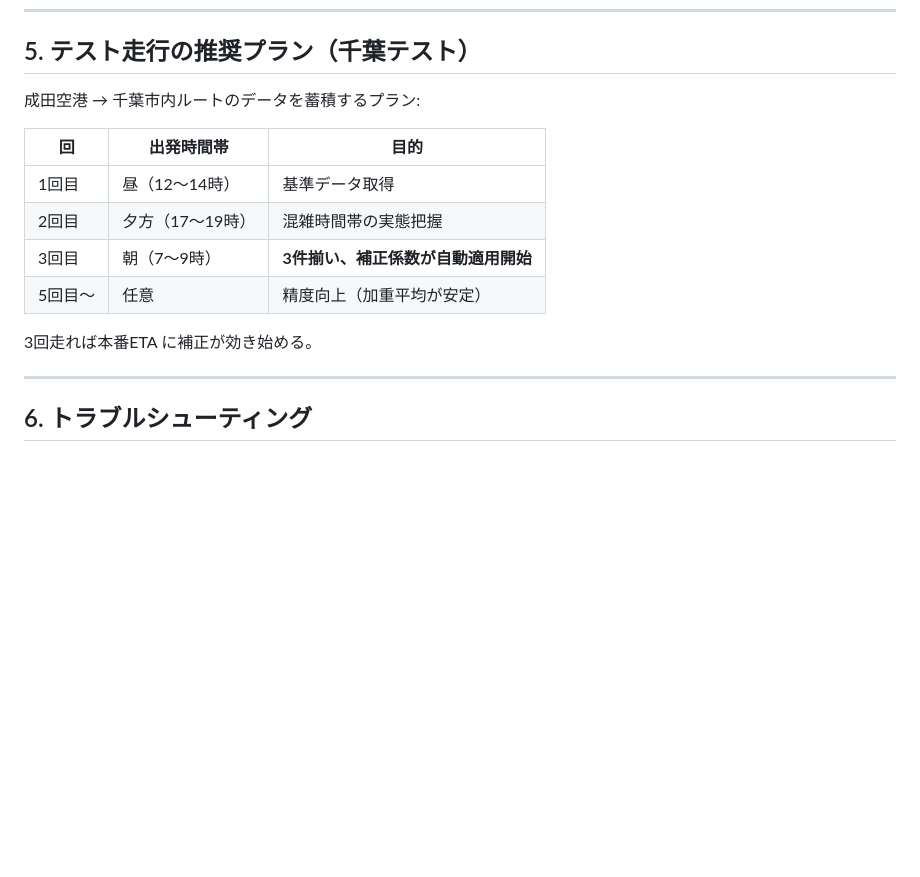
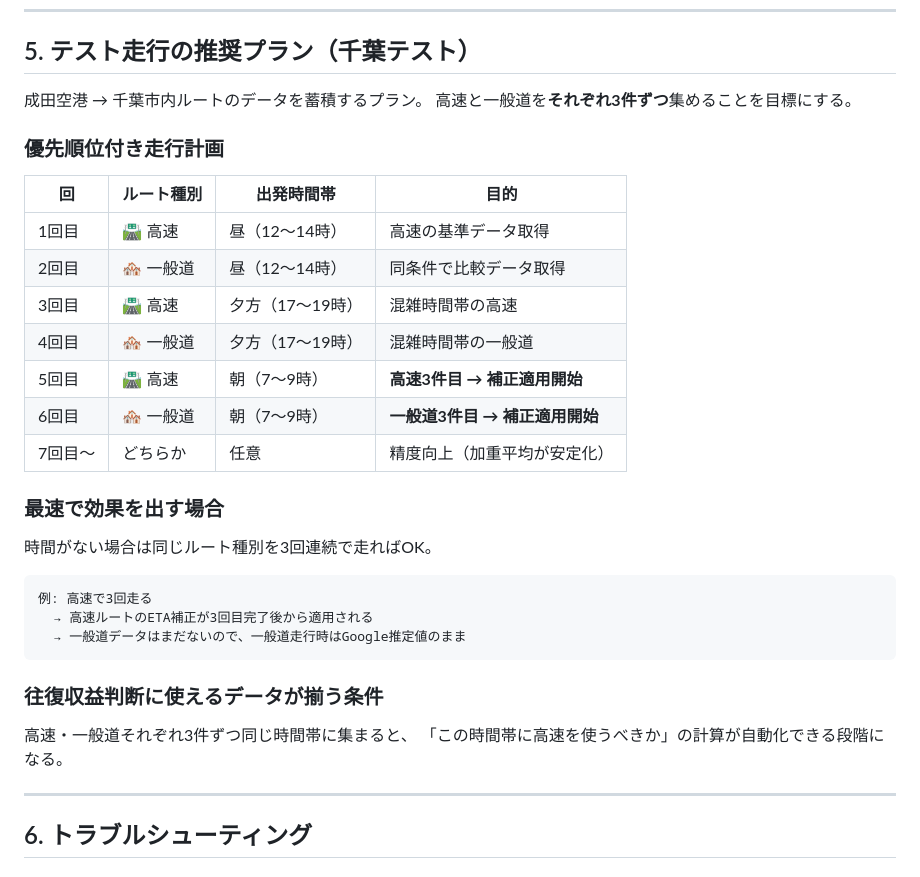
Before and after one commit to Tsune2034/tsune2034.github.io, a Markdown page: docs/GPS学習モード手順書.md, the part around one of its changes. GitHub-like rendering; blank space fills up the shorter version.

````diff
--- a/docs/GPS学習モード手順書.md
+++ b/docs/GPS学習モード手順書.md
@@ -143,16 +192,35 @@ ETA が学習補正済みの場合、TrackingView の到着予測に内部的に
 
 ## 5. テスト走行の推奨プラン（千葉テスト）
 
-成田空港 → 千葉市内ルートのデータを蓄積するプラン:
+成田空港 → 千葉市内ルートのデータを蓄積するプラン。
+高速と一般道を**それぞれ3件ずつ**集めることを目標にする。
 
-| 回 | 出発時間帯 | 目的 |
-|---|---|---|
-| 1回目 | 昼（12〜14時） | 基準データ取得 |
-| 2回目 | 夕方（17〜19時） | 混雑時間帯の実態把握 |
-| 3回目 | 朝（7〜9時） | **3件揃い、補正係数が自動適用開始** |
-| 5回目〜 | 任意 | 精度向上（加重平均が安定） |
+### 優先順位付き走行計画
 
-3回走れば本番ETA に補正が効き始める。
+| 回 | ルート種別 | 出発時間帯 | 目的 |
+|---|---|---|---|
+| 1回目 | 🛣️ 高速 | 昼（12〜14時） | 高速の基準データ取得 |
+| 2回目 | 🏘️ 一般道 | 昼（12〜14時） | 同条件で比較データ取得 |
+| 3回目 | 🛣️ 高速 | 夕方（17〜19時） | 混雑時間帯の高速 |
+| 4回目 | 🏘️ 一般道 | 夕方（17〜19時） | 混雑時間帯の一般道 |
+| 5回目 | 🛣️ 高速 | 朝（7〜9時） | **高速3件目 → 補正適用開始** |
+| 6回目 | 🏘️ 一般道 | 朝（7〜9時） | **一般道3件目 → 補正適用開始** |
+| 7回目〜 | どちらか | 任意 | 精度向上（加重平均が安定化） |
+
+### 最速で効果を出す場合
+
+時間がない場合は同じルート種別を3回連続で走ればOK。
+
+```
+例: 高速で3回走る
+  → 高速ルートのETA補正が3回目完了後から適用される
+  → 一般道データはまだないので、一般道走行時はGoogle推定値のまま
+```
+
+### 往復収益判断に使えるデータが揃う条件
+
+高速・一般道それぞれ3件ずつ同じ時間帯に集まると、
+「この時間帯に高速を使うべきか」の計算が自動化できる段階になる。
 
 ---
 
````
Also changed, not shown: other parts of docs/GPS学習モード手順書.md (+98 -30 lines).
